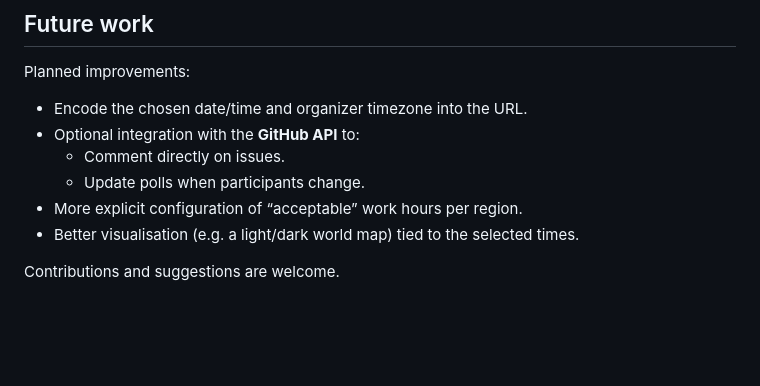
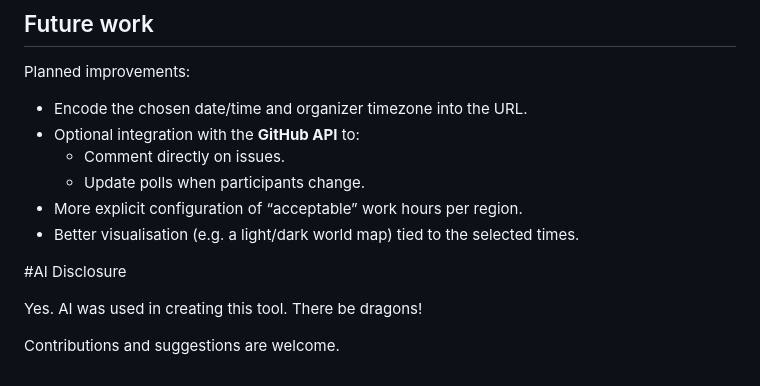
Before and after one commit to mgifford/timezone-helper, a Markdown page: README.md, the part around the change. GitHub-like rendering; blank space fills up the shorter version.

```diff
--- a/README.md
+++ b/README.md
@@ -307,4 +307,8 @@ Planned improvements:
 - More explicit configuration of “acceptable” work hours per region.
 - Better visualisation (e.g. a light/dark world map) tied to the selected times.
 
+#AI Disclosure
+
+Yes. AI was used in creating this tool. There be dragons!
+
 Contributions and suggestions are welcome.
```
